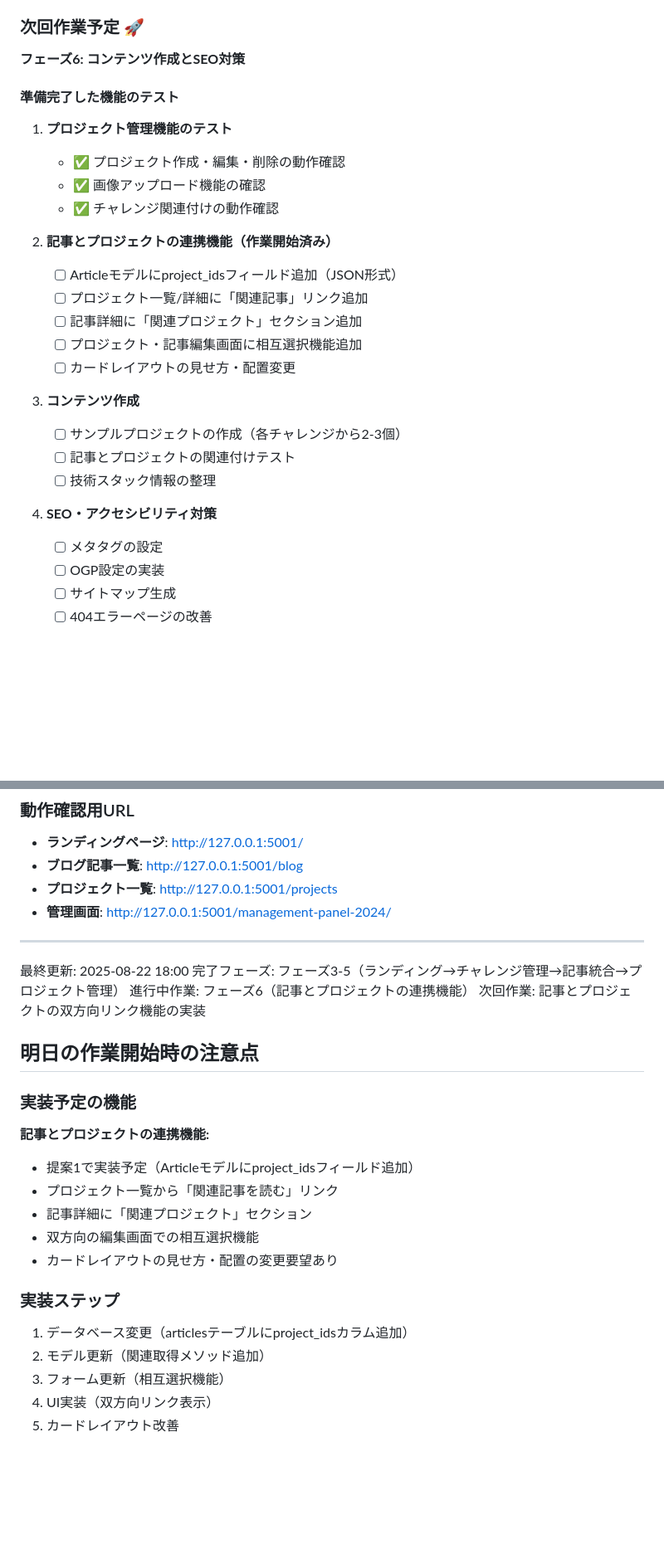
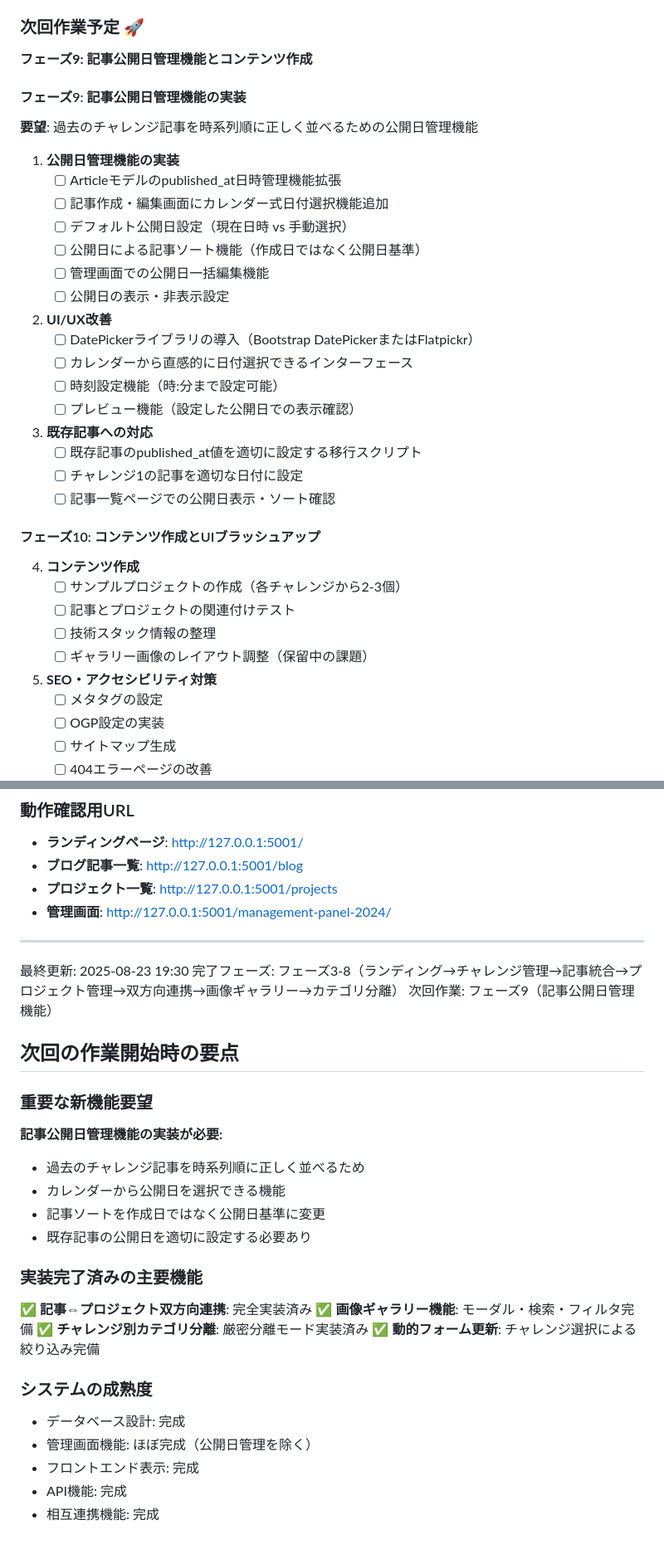
Before and after one commit to miyakawa2449/portfolio, a Markdown page: WORK_STATUS.md, 2 parts joined by grey strips. Shown at 83% size. GitHub-like rendering; blank space fills up the shorter version.

```diff
--- a/WORK_STATUS.md
+++ b/WORK_STATUS.md
@@ -64,27 +99,38 @@
 - ✅ 不要なCSS削除とコードクリーンアップ
 
 ### 次回作業予定 🚀
-**フェーズ6: コンテンツ作成とSEO対策**
+**フェーズ9: 記事公開日管理機能とコンテンツ作成**
 
-#### 準備完了した機能のテスト
-1. **プロジェクト管理機能のテスト**
-   - ✅ プロジェクト作成・編集・削除の動作確認
-   - ✅ 画像アップロード機能の確認
-   - ✅ チャレンジ関連付けの動作確認
+#### フェーズ9: 記事公開日管理機能の実装
+**要望**: 過去のチャレンジ記事を時系列順に正しく並べるための公開日管理機能
 
-2. **記事とプロジェクトの連携機能（作業開始済み）**
-   - [ ] Articleモデルにproject_idsフィールド追加（JSON形式）
-   - [ ] プロジェクト一覧/詳細に「関連記事」リンク追加
-   - [ ] 記事詳細に「関連プロジェクト」セクション追加
-   - [ ] プロジェクト・記事編集画面に相互選択機能追加
-   - [ ] カードレイアウトの見せ方・配置変更
+1. **公開日管理機能の実装**
+   - [ ] Articleモデルのpublished_at日時管理機能拡張
+   - [ ] 記事作成・編集画面にカレンダー式日付選択機能追加
+   - [ ] デフォルト公開日設定（現在日時 vs 手動選択）
+   - [ ] 公開日による記事ソート機能（作成日ではなく公開日基準）
+   - [ ] 管理画面での公開日一括編集機能
+   - [ ] 公開日の表示・非表示設定
 
-3. **コンテンツ作成**
+2. **UI/UX改善**
+   - [ ] DatePickerライブラリの導入（Bootstrap DatePickerまたはFlatpickr）
+   - [ ] カレンダーから直感的に日付選択できるインターフェース
+   - [ ] 時刻設定機能（時:分まで設定可能）
+   - [ ] プレビュー機能（設定した公開日での表示確認）
+
+3. **既存記事への対応**
+   - [ ] 既存記事のpublished_at値を適切に設定する移行スクリプト
+   - [ ] チャレンジ1の記事を適切な日付に設定
+   - [ ] 記事一覧ページでの公開日表示・ソート確認
+
+#### フェーズ10: コンテンツ作成とUIブラッシュアップ
+4. **コンテンツ作成**
    - [ ] サンプルプロジェクトの作成（各チャレンジから2-3個）
    - [ ] 記事とプロジェクトの関連付けテスト
    - [ ] 技術スタック情報の整理
+   - [ ] ギャラリー画像のレイアウト調整（保留中の課題）
 
-4. **SEO・アクセシビリティ対策**
+5. **SEO・アクセシビリティ対策**
    - [ ] メタタグの設定
    - [ ] OGP設定の実装
    - [ ] サイトマップ生成
@@ -266,24 +330,28 @@
 - **管理画面**: http://127.0.0.1:5001/management-panel-2024/
 
 ---
-最終更新: 2025-08-22 18:00
-完了フェーズ: フェーズ3-5（ランディング→チャレンジ管理→記事統合→プロジェクト管理）
-進行中作業: フェーズ6（記事とプロジェクトの連携機能）
-次回作業: 記事とプロジェクトの双方向リンク機能の実装
+最終更新: 2025-08-23 19:30
+完了フェーズ: フェーズ3-8（ランディング→チャレンジ管理→記事統合→プロジェクト管理→双方向連携→画像ギャラリー→カテゴリ分離）
+次回作業: フェーズ9（記事公開日管理機能）
 
-## 明日の作業開始時の注意点
+## 次回の作業開始時の要点
 
-### 実装予定の機能
-**記事とプロジェクトの連携機能:**
-- 提案1で実装予定（Articleモデルにproject_idsフィールド追加）
-- プロジェクト一覧から「関連記事を読む」リンク
-- 記事詳細に「関連プロジェクト」セクション
-- 双方向の編集画面での相互選択機能
-- カードレイアウトの見せ方・配置の変更要望あり
+### 重要な新機能要望
+**記事公開日管理機能の実装が必要:**
+- 過去のチャレンジ記事を時系列順に正しく並べるため
+- カレンダーから公開日を選択できる機能
+- 記事ソートを作成日ではなく公開日基準に変更
+- 既存記事の公開日を適切に設定する必要あり
 
-### 実装ステップ
-1. データベース変更（articlesテーブルにproject_idsカラム追加）
-2. モデル更新（関連取得メソッド追加）
-3. フォーム更新（相互選択機能）
-4. UI実装（双方向リンク表示）
-5. カードレイアウト改善
+### 実装完了済みの主要機能
+✅ **記事⇔プロジェクト双方向連携**: 完全実装済み
+✅ **画像ギャラリー機能**: モーダル・検索・フィルタ完備
+✅ **チャレンジ別カテゴリ分離**: 厳密分離モード実装済み
+✅ **動的フォーム更新**: チャレンジ選択による絞り込み完備
+
+### システムの成熟度
+- データベース設計: 完成
+- 管理画面機能: ほぼ完成（公開日管理を除く）
+- フロントエンド表示: 完成
+- API機能: 完成
+- 相互連携機能: 完成
```
Also changed, not shown: other parts of WORK_STATUS.md (+67 -14 lines), 1 other file.
